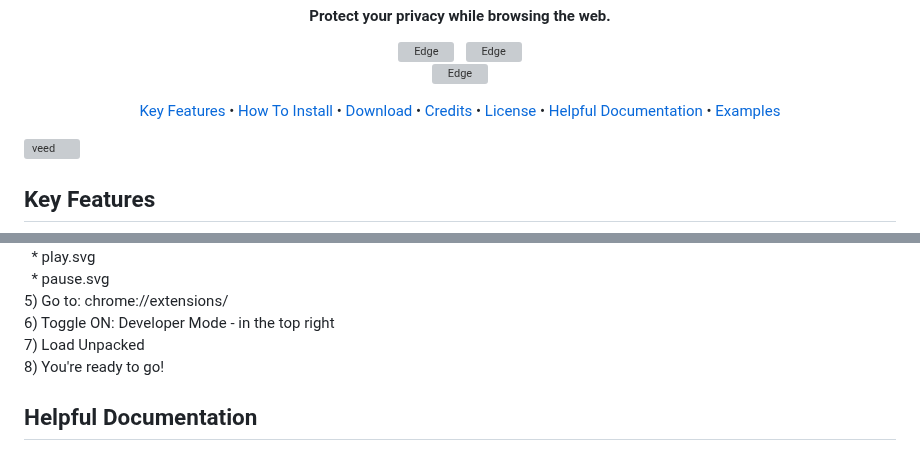
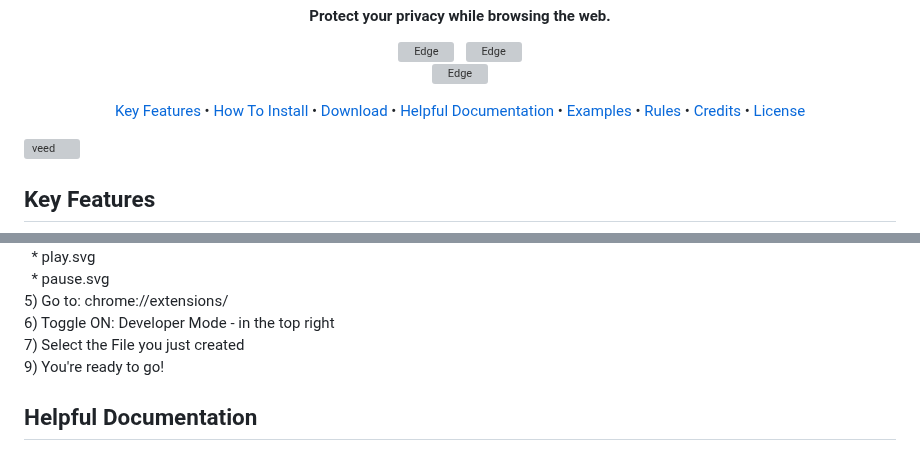
Before and after one commit to con-schy1/Analytics_AdBlocker, a Markdown page: README.md, 2 parts joined by grey strips. Rendered like a GitHub page; grey boxes are pictures that could not be loaded.

```diff
--- a/README.md
+++ b/README.md
@@ -29,10 +29,11 @@
   <a href="#key-features">Key Features</a> •
   <a href="#how-to-install">How To Install</a> •
   <a href="#download">Download</a> •
-  <a href="#credits">Credits</a> •
-  <a href="#license">License</a> •
   <a href="#helpful-documentation">Helpful Documentation</a> •
-  <a href="#examples">Examples</a>
+  <a href="#examples">Examples</a> •
+  <a href="#rules">Rules</a> •
+    <a href="#credits">Credits</a> •
+  <a href="#license">License</a>
 </p>
 
 ![veed](https://user-images.githubusercontent.com/25206214/232251234-c60f33ae-774d-4d92-a257-5d07be8d2b75.gif)
@@ -75,8 +76,8 @@
 &nbsp; * pause.svg<br>
 5) Go to: chrome://extensions/ <br>
 6) Toggle ON: Developer Mode - in the top right <br>
-7) Load Unpacked <br>
-8) You're ready to go!
+7) Select the File you just created <br>
+9) You're ready to go!
 
 ## Helpful Documentation
 * https://developer.chrome.com/docs/extensions/reference/declarativeNetRequest/ <br>
```
